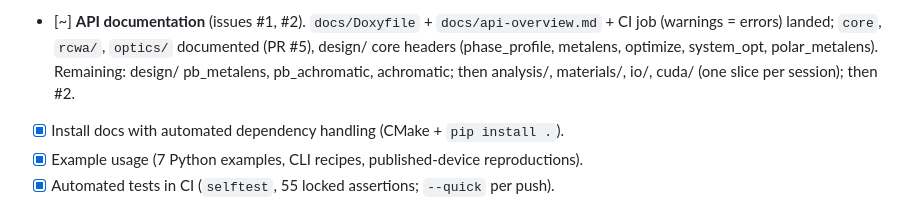
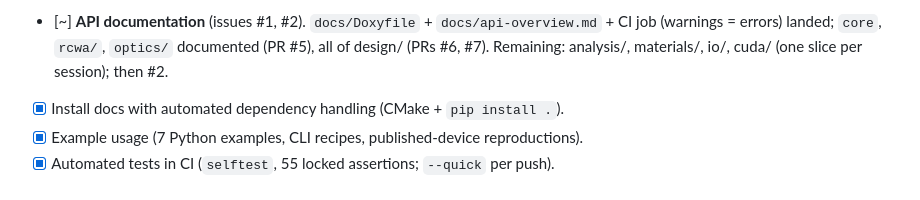
Before and after one commit to jeebuscrossaint/CELERIS, a Markdown page: ROADMAP.md, the part around the change. Rendered like a GitHub page.

Commit message:
docs: ROADMAP — design/ API docs complete

```diff
--- a/ROADMAP.md
+++ b/ROADMAP.md
@@ -90,9 +90,8 @@ joss.readthedocs.io). Any one failure = desk rejection (resubmittable once fixed
       Then fill the paper's Research impact statement with links.
 - [~] **API documentation** (issues #1, #2). `docs/Doxyfile` + `docs/api-overview.md`
       + CI job (warnings = errors) landed; `core`, `rcwa/`, `optics/` documented (PR #5),
-      design/ core headers (phase_profile, metalens, optimize, system_opt,
-      polar_metalens). Remaining: design/ pb_metalens, pb_achromatic, achromatic; then
-      analysis/, materials/, io/, cuda/ (one slice per session); then #2.
+      all of design/ (PRs #6, #7). Remaining: analysis/, materials/, io/, cuda/ (one
+      slice per session); then #2.
 - [x] Install docs with automated dependency handling (CMake + `pip install .`).
 - [x] Example usage (7 Python examples, CLI recipes, published-device reproductions).
 - [x] Automated tests in CI (`selftest`, 55 locked assertions; `--quick` per push).
```
